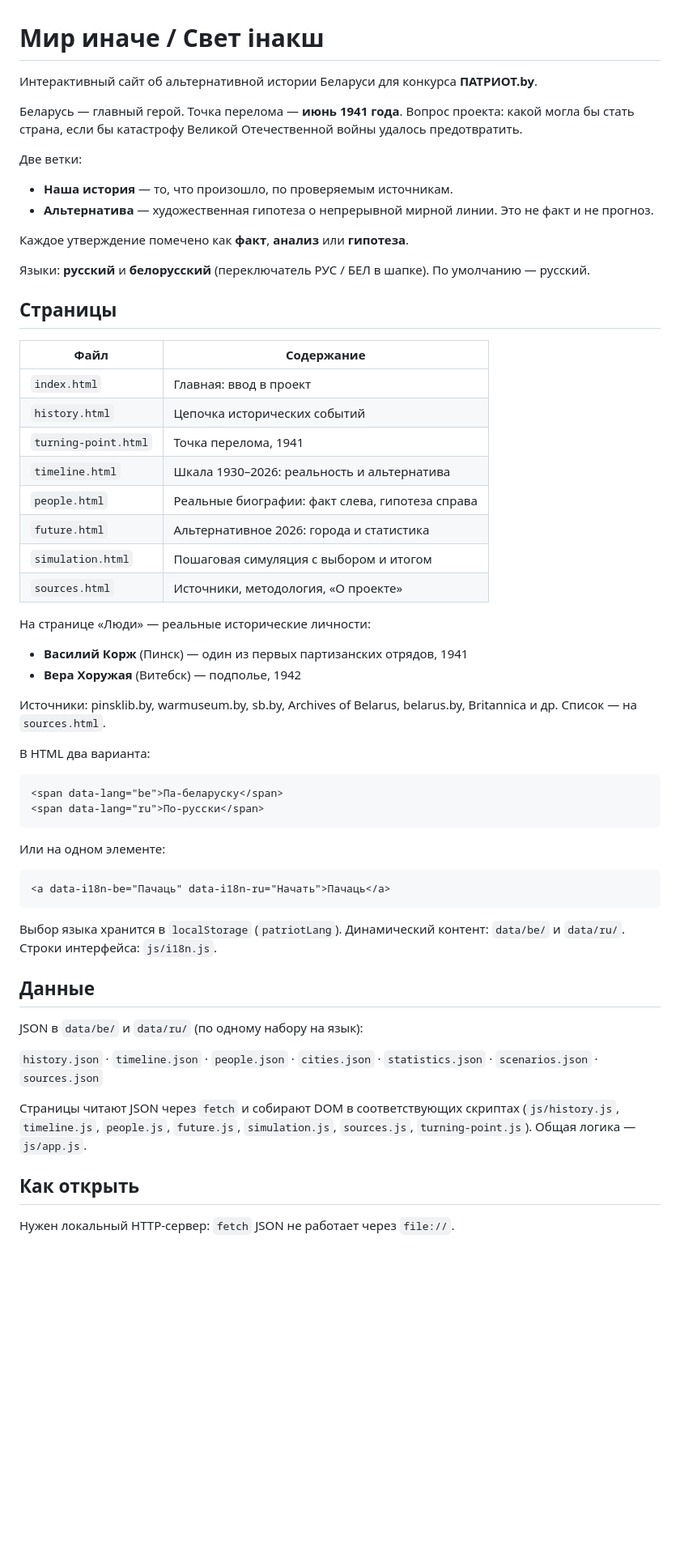
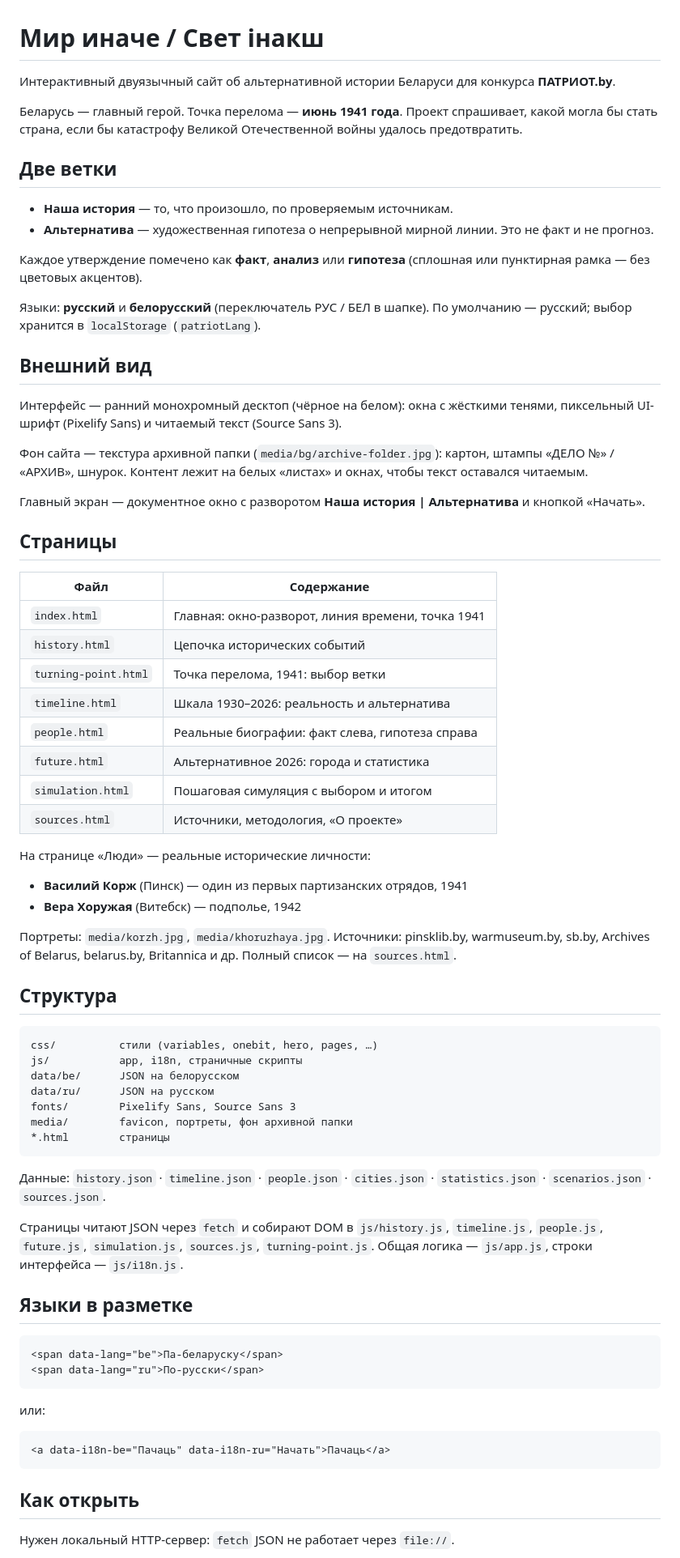
Before and after one commit to kavtunn/patriot.by, a Markdown page: README.md, the part around one of its changes. Shown at 81% size. Drawn GitHub-style; blank space fills up the shorter version.

````diff
--- a/README.md
+++ b/README.md
@@ -1,25 +1,33 @@
 # Мир иначе / Свет інакш
 
-Интерактивный сайт об альтернативной истории Беларуси для конкурса **ПАТРИОТ.by**.
+Интерактивный двуязычный сайт об альтернативной истории Беларуси для конкурса **ПАТРИОТ.by**.
 
-Беларусь — главный герой. Точка перелома — **июнь 1941 года**. Вопрос проекта: какой могла бы стать страна, если бы катастрофу Великой Отечественной войны удалось предотвратить.
+Беларусь — главный герой. Точка перелома — **июнь 1941 года**. Проект спрашивает, какой могла бы стать страна, если бы катастрофу Великой Отечественной войны удалось предотвратить.
 
-Две ветки:
+## Две ветки
 
 - **Наша история** — то, что произошло, по проверяемым источникам.
 - **Альтернатива** — художественная гипотеза о непрерывной мирной линии. Это не факт и не прогноз.
 
-Каждое утверждение помечено как **факт**, **анализ** или **гипотеза**.
+Каждое утверждение помечено как **факт**, **анализ** или **гипотеза** (сплошная или пунктирная рамка — без цветовых акцентов).
 
-Языки: **русский** и **белорусский** (переключатель РУС / БЕЛ в шапке). По умолчанию — русский.
+Языки: **русский** и **белорусский** (переключатель РУС / БЕЛ в шапке). По умолчанию — русский; выбор хранится в `localStorage` (`patriotLang`).
+
+## Внешний вид
+
+Интерфейс — ранний монохромный десктоп (чёрное на белом): окна с жёсткими тенями, пиксельный UI-шрифт (Pixelify Sans) и читаемый текст (Source Sans 3).
+
+Фон сайта — текстура архивной папки (`media/bg/archive-folder.jpg`): картон, штампы «ДЕЛО №» / «АРХИВ», шнурок. Контент лежит на белых «листах» и окнах, чтобы текст оставался читаемым.
+
+Главный экран — документное окно с разворотом **Наша история | Альтернатива** и кнопкой «Начать».
 
 ## Страницы
 
 | Файл | Содержание |
 |------|------------|
-| `index.html` | Главная: ввод в проект |
+| `index.html` | Главная: окно-разворот, линия времени, точка 1941 |
 | `history.html` | Цепочка исторических событий |
-| `turning-point.html` | Точка перелома, 1941 |
+| `turning-point.html` | Точка перелома, 1941: выбор ветки |
 | `timeline.html` | Шкала 1930–2026: реальность и альтернатива |
 | `people.html` | Реальные биографии: факт слева, гипотеза справа |
 | `future.html` | Альтернативное 2026: города и статистика |
@@ -31,31 +39,36 @@
 - **Василий Корж** (Пинск) — один из первых партизанских отрядов, 1941
 - **Вера Хоружая** (Витебск) — подполье, 1942
 
-Источники: pinsklib.by, warmuseum.by, sb.by, Archives of Belarus, belarus.by, Britannica и др. Список — на `sources.html`.
+Портреты: `media/korzh.jpg`, `media/khoruzhaya.jpg`. Источники: pinsklib.by, warmuseum.by, sb.by, Archives of Belarus, belarus.by, Britannica и др. Полный список — на `sources.html`.
 
+## Структура
 
-В HTML два варианта:
+```
+css/          стили (variables, onebit, hero, pages, …)
+js/           app, i18n, страничные скрипты
+data/be/      JSON на белорусском
+data/ru/      JSON на русском
+fonts/        Pixelify Sans, Source Sans 3
+media/        favicon, портреты, фон архивной папки
+*.html        страницы
+```
+
+Данные: `history.json` · `timeline.json` · `people.json` · `cities.json` · `statistics.json` · `scenarios.json` · `sources.json`.
+
+Страницы читают JSON через `fetch` и собирают DOM в `js/history.js`, `timeline.js`, `people.js`, `future.js`, `simulation.js`, `sources.js`, `turning-point.js`. Общая логика — `js/app.js`, строки интерфейса — `js/i18n.js`.
+
+## Языки в разметке
 
 ```html
 <span data-lang="be">Па-беларуску</span>
 <span data-lang="ru">По-русски</span>
 ```
 
-Или на одном элементе:
+или:
 
 ```html
 <a data-i18n-be="Пачаць" data-i18n-ru="Начать">Пачаць</a>
 ```
-
-Выбор языка хранится в `localStorage` (`patriotLang`). Динамический контент: `data/be/` и `data/ru/`. Строки интерфейса: `js/i18n.js`.
-
-## Данные
-
-JSON в `data/be/` и `data/ru/` (по одному набору на язык):
-
-`history.json` · `timeline.json` · `people.json` · `cities.json` · `statistics.json` · `scenarios.json` · `sources.json`
-
-Страницы читают JSON через `fetch` и собирают DOM в соответствующих скриптах (`js/history.js`, `timeline.js`, `people.js`, `future.js`, `simulation.js`, `sources.js`, `turning-point.js`). Общая логика — `js/app.js`.
 
 ## Как открыть
 
````
Also changed, not shown: other parts of README.md (+2 -2 lines).
